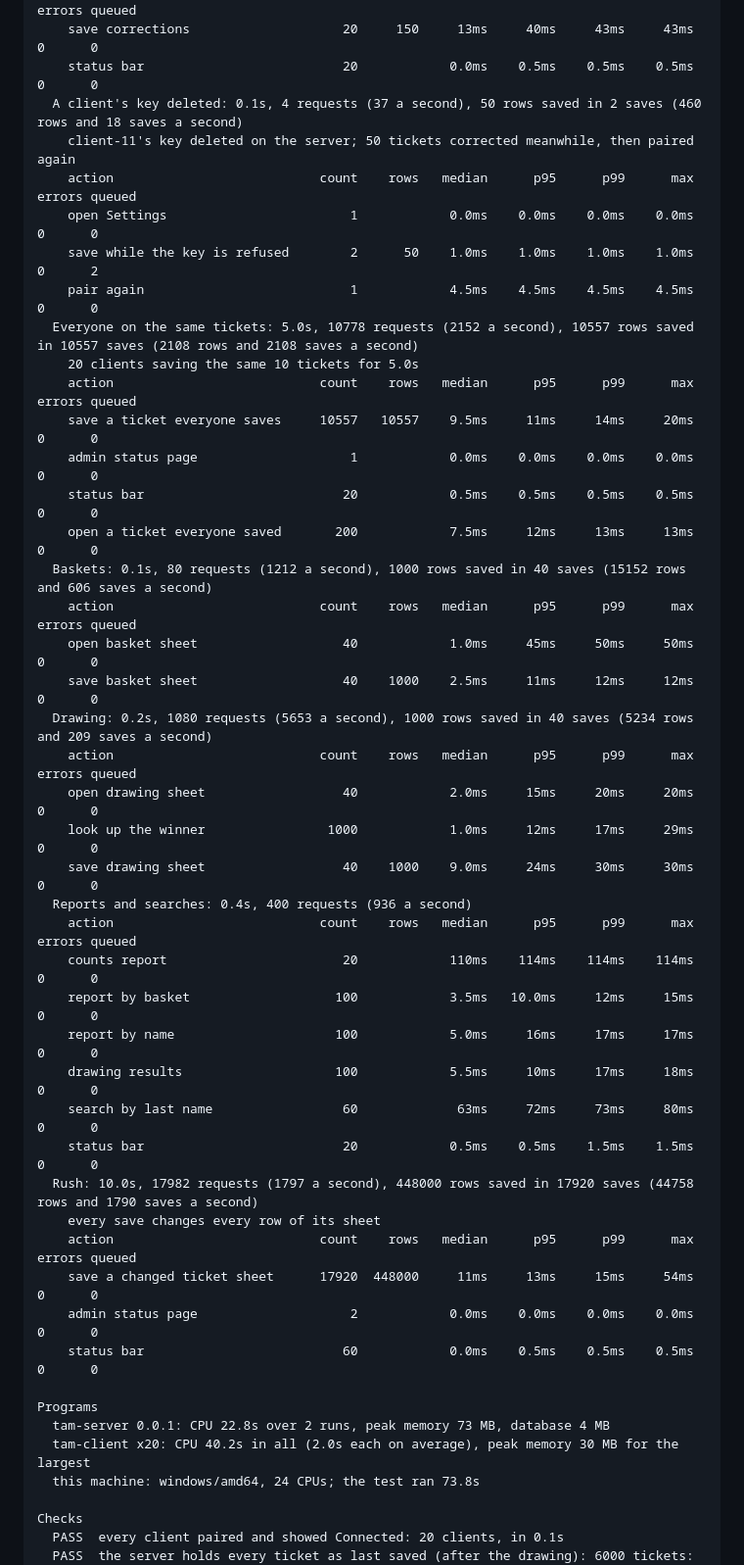
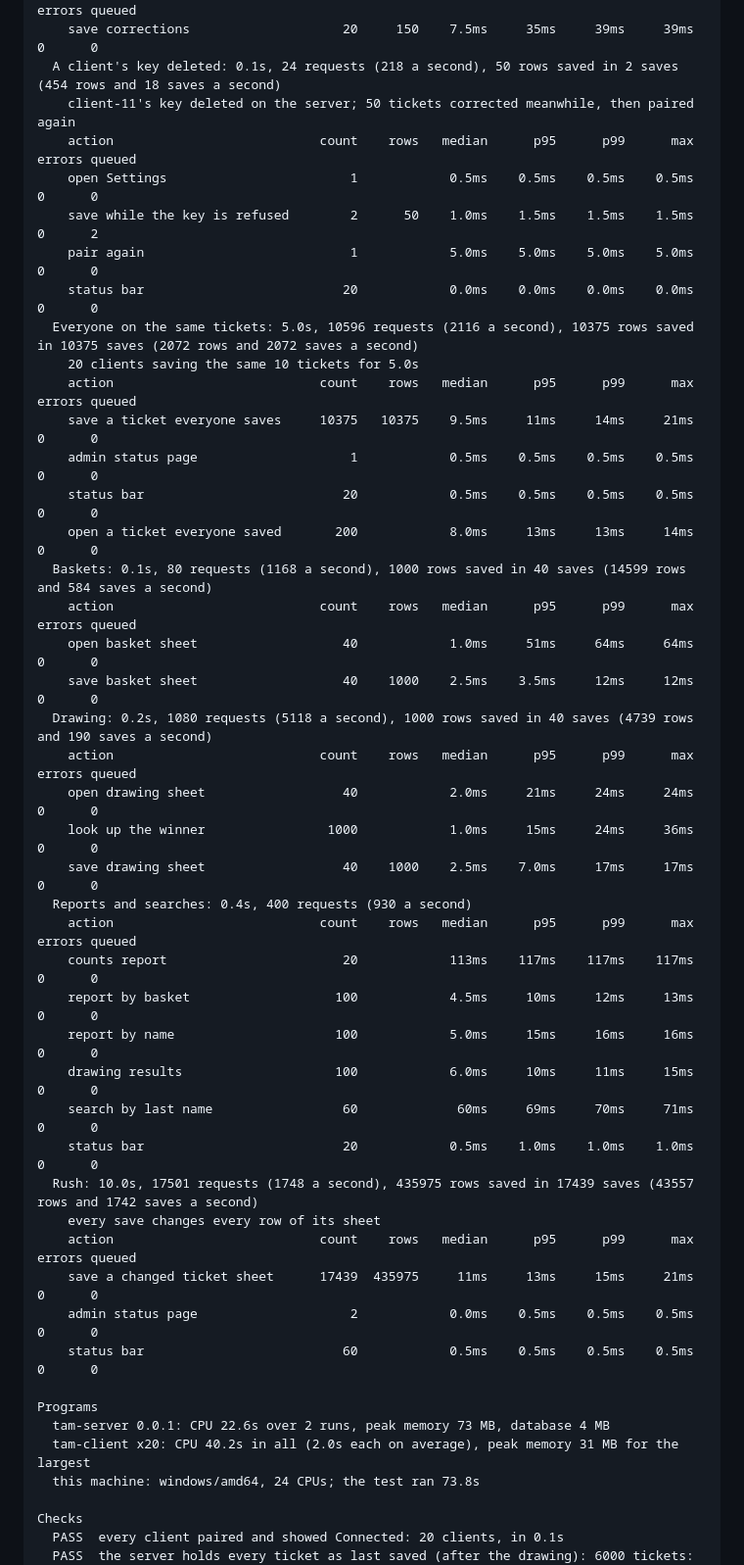
Before and after one commit to jb14813/tam-go, a Markdown page: docs/test-results.md, the part around one of its changes. Shown at 98% size. GitHub-like rendering.

```diff
--- a/docs/test-results.md
+++ b/docs/test-results.md
@@ -242,46 +244,46 @@ Phases
     action                           count    rows   median      p95      p99      max errors queued
-    save corrections                    20     150     13ms     40ms     43ms     43ms      0      0
-    status bar                          20            0.0ms    0.5ms    0.5ms    0.5ms      0      0
-  A client's key deleted: 0.1s, 4 requests (37 a second), 50 rows saved in 2 saves (460 rows and 18 saves a second)
+    save corrections                    20     150    7.5ms     35ms     39ms     39ms      0      0
+  A client's key deleted: 0.1s, 24 requests (218 a second), 50 rows saved in 2 saves (454 rows and 18 saves a second)
     client-11's key deleted on the server; 50 tickets corrected meanwhile, then paired again
     action                           count    rows   median      p95      p99      max errors queued
-    open Settings                        1            0.0ms    0.0ms    0.0ms    0.0ms      0      0
-    save while the key is refused        2      50    1.0ms    1.0ms    1.0ms    1.0ms      0      2
-    pair again                           1            4.5ms    4.5ms    4.5ms    4.5ms      0      0
-  Everyone on the same tickets: 5.0s, 10778 requests (2152 a second), 10557 rows saved in 10557 saves (2108 rows and 2108 saves a second)
+    open Settings                        1            0.5ms    0.5ms    0.5ms    0.5ms      0      0
+    save while the key is refused        2      50    1.0ms    1.5ms    1.5ms    1.5ms      0      2
+    pair again                           1            5.0ms    5.0ms    5.0ms    5.0ms      0      0
+    status bar                          20            0.0ms    0.0ms    0.0ms    0.0ms      0      0
+  Everyone on the same tickets: 5.0s, 10596 requests (2116 a second), 10375 rows saved in 10375 saves (2072 rows and 2072 saves a second)
     20 clients saving the same 10 tickets for 5.0s
     action                           count    rows   median      p95      p99      max errors queued
-    save a ticket everyone saves     10557   10557    9.5ms     11ms     14ms     20ms      0      0
-    admin status page                    1            0.0ms    0.0ms    0.0ms    0.0ms      0      0
+    save a ticket everyone saves     10375   10375    9.5ms     11ms     14ms     21ms      0      0
+    admin status page                    1            0.5ms    0.5ms    0.5ms    0.5ms      0      0
     status bar                          20            0.5ms    0.5ms    0.5ms    0.5ms      0      0
-    open a ticket everyone saved       200            7.5ms     12ms     13ms     13ms      0      0
-  Baskets: 0.1s, 80 requests (1212 a second), 1000 rows saved in 40 saves (15152 rows and 606 saves a second)
+    open a ticket everyone saved       200            8.0ms     13ms     13ms     14ms      0      0
+  Baskets: 0.1s, 80 requests (1168 a second), 1000 rows saved in 40 saves (14599 rows and 584 saves a second)
     action                           count    rows   median      p95      p99      max errors queued
-    open basket sheet                   40            1.0ms     45ms     50ms     50ms      0      0
-    save basket sheet                   40    1000    2.5ms     11ms     12ms     12ms      0      0
-  Drawing: 0.2s, 1080 requests (5653 a second), 1000 rows saved in 40 saves (5234 rows and 209 saves a second)
+    open basket sheet                   40            1.0ms     51ms     64ms     64ms      0      0
+    save basket sheet                   40    1000    2.5ms    3.5ms     12ms     12ms      0      0
+  Drawing: 0.2s, 1080 requests (5118 a second), 1000 rows saved in 40 saves (4739 rows and 190 saves a second)
     action                           count    rows   median      p95      p99      max errors queued
-    open drawing sheet                  40            2.0ms     15ms     20ms     20ms      0      0
-    look up the winner                1000            1.0ms     12ms     17ms     29ms      0      0
-    save drawing sheet                  40    1000    9.0ms     24ms     30ms     30ms      0      0
-  Reports and searches: 0.4s, 400 requests (936 a second)
+    open drawing sheet                  40            2.0ms     21ms     24ms     24ms      0      0
+    look up the winner                1000            1.0ms     15ms     24ms     36ms      0      0
+    save drawing sheet                  40    1000    2.5ms    7.0ms     17ms     17ms      0      0
+  Reports and searches: 0.4s, 400 requests (930 a second)
     action                           count    rows   median      p95      p99      max errors queued
-    counts report                       20            110ms    114ms    114ms    114ms      0      0
-    report by basket                   100            3.5ms   10.0ms     12ms     15ms      0      0
-    report by name                     100            5.0ms     16ms     17ms     17ms      0      0
-    drawing results                    100            5.5ms     10ms     17ms     18ms      0      0
-    search by last name                 60             63ms     72ms     73ms     80ms      0      0
-    status bar                          20            0.5ms    0.5ms    1.5ms    1.5ms      0      0
-  Rush: 10.0s, 17982 requests (1797 a second), 448000 rows saved in 17920 saves (44758 rows and 1790 saves a second)
+    counts report                       20            113ms    117ms    117ms    117ms      0      0
+    report by basket                   100            4.5ms     10ms     12ms     13ms      0      0
+    report by name                     100            5.0ms     15ms     16ms     16ms      0      0
+    drawing results                    100            6.0ms     10ms     11ms     15ms      0      0
+    search by last name                 60             60ms     69ms     70ms     71ms      0      0
+    status bar                          20            0.5ms    1.0ms    1.0ms    1.0ms      0      0
+  Rush: 10.0s, 17501 requests (1748 a second), 435975 rows saved in 17439 saves (43557 rows and 1742 saves a second)
     every save changes every row of its sheet
     action                           count    rows   median      p95      p99      max errors queued
-    save a changed ticket sheet      17920  448000     11ms     13ms     15ms     54ms      0      0
-    admin status page                    2            0.0ms    0.0ms    0.0ms    0.0ms      0      0
-    status bar                          60            0.0ms    0.5ms    0.5ms    0.5ms      0      0
+    save a changed ticket sheet      17439  435975     11ms     13ms     15ms     21ms      0      0
+    admin status page                    2            0.0ms    0.5ms    0.5ms    0.5ms      0      0
+    status bar                          60            0.5ms    0.5ms    0.5ms    0.5ms      0      0
 
 Programs
-  tam-server 0.0.1: CPU 22.8s over 2 runs, peak memory 73 MB, database 4 MB
-  tam-client x20: CPU 40.2s in all (2.0s each on average), peak memory 30 MB for the largest
+  tam-server 0.0.1: CPU 22.6s over 2 runs, peak memory 73 MB, database 4 MB
+  tam-client x20: CPU 40.2s in all (2.0s each on average), peak memory 31 MB for the largest
   this machine: windows/amd64, 24 CPUs; the test ran 73.8s
 
 Checks
```
Also changed, not shown: other parts of docs/test-results.md (+119 -116 lines), README.md (+1 -1 lines).
